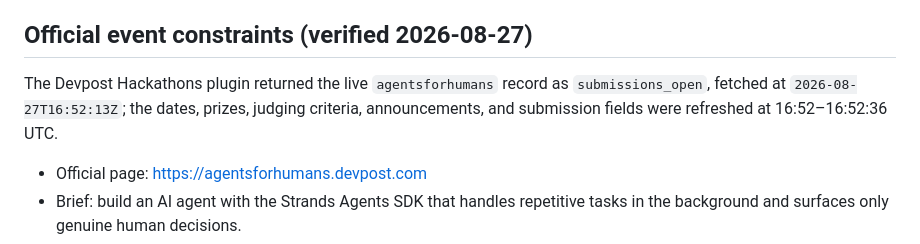
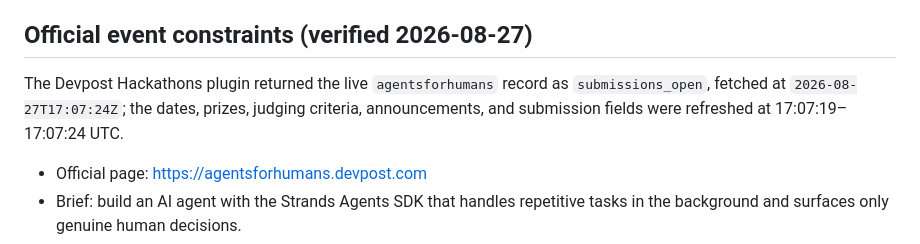
Before and after one commit to DominiqueAndrew/signal-steward-agents-for-humans, a Markdown page: RESEARCH.md, the part around the change. GitHub-like rendering.

Commit message:
docs: refresh official submission facts

```diff
--- a/RESEARCH.md
+++ b/RESEARCH.md
@@ -15,7 +15,7 @@ Firsthand posts are treated as qualitative pain signals, not population estimate
 
 ## Official event constraints (verified 2026-08-27)
 
-The Devpost Hackathons plugin returned the live `agentsforhumans` record as `submissions_open`, fetched at `2026-08-27T16:52:13Z`; the dates, prizes, judging criteria, announcements, and submission fields were refreshed at 16:52–16:52:36 UTC.
+The Devpost Hackathons plugin returned the live `agentsforhumans` record as `submissions_open`, fetched at `2026-08-27T17:07:24Z`; the dates, prizes, judging criteria, announcements, and submission fields were refreshed at 17:07:19–17:07:24 UTC.
 
 - Official page: <https://agentsforhumans.devpost.com>
 - Brief: build an AI agent with the Strands Agents SDK that handles repetitive tasks in the background and surfaces only genuine human decisions.
```
Also changed, not shown: docs/HUMAN_GATE_PACKET.md (+1 -1 lines).
